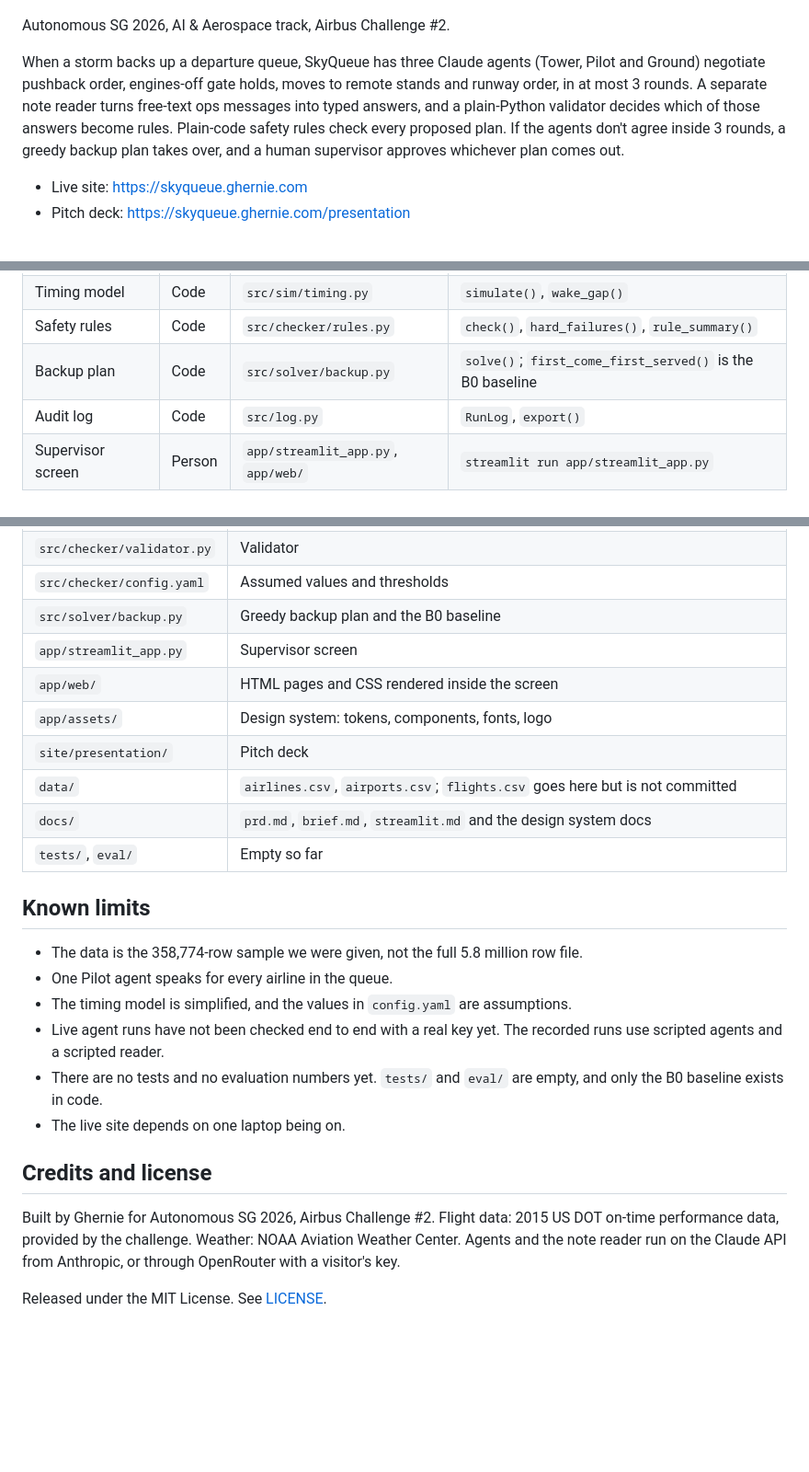
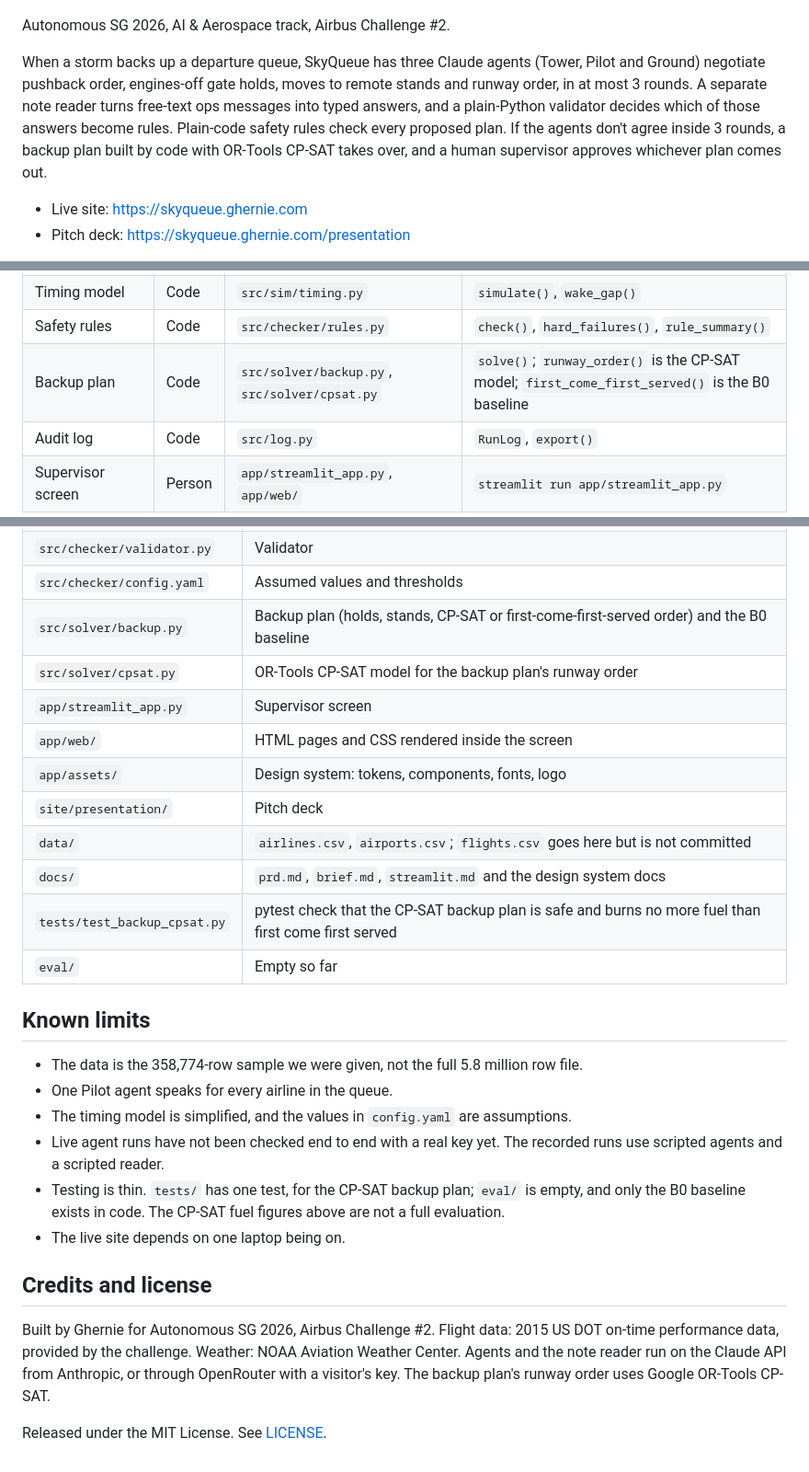
Before and after one commit to slyf0xx97/SkyQueue, a Markdown page: README.md, 3 parts joined by grey strips. Shown at 92% size. Drawn GitHub-style; blank space fills up the shorter version.

```diff
--- a/README.md
+++ b/README.md
@@ -4,7 +4,7 @@
 
 Autonomous SG 2026, AI & Aerospace track, Airbus Challenge #2.
 
-When a storm backs up a departure queue, SkyQueue has three Claude agents (Tower, Pilot and Ground) negotiate pushback order, engines-off gate holds, moves to remote stands and runway order, in at most 3 rounds. A separate note reader turns free-text ops messages into typed answers, and a plain-Python validator decides which of those answers become rules. Plain-code safety rules check every proposed plan. If the agents don't agree inside 3 rounds, a greedy backup plan takes over, and a human supervisor approves whichever plan comes out.
+When a storm backs up a departure queue, SkyQueue has three Claude agents (Tower, Pilot and Ground) negotiate pushback order, engines-off gate holds, moves to remote stands and runway order, in at most 3 rounds. A separate note reader turns free-text ops messages into typed answers, and a plain-Python validator decides which of those answers become rules. Plain-code safety rules check every proposed plan. If the agents don't agree inside 3 rounds, a backup plan built by code with OR-Tools CP-SAT takes over, and a human supervisor approves whichever plan comes out.
 
 - Live site: https://skyqueue.ghernie.com
 - Pitch deck: https://skyqueue.ghernie.com/presentation
@@ -68,7 +68,7 @@ flowchart LR
 | Coordinator | Code | `src/coordinator.py` | `Coordinator.run()` |
 | Timing model | Code | `src/sim/timing.py` | `simulate()`, `wake_gap()` |
 | Safety rules | Code | `src/checker/rules.py` | `check()`, `hard_failures()`, `rule_summary()` |
-| Backup plan | Code | `src/solver/backup.py` | `solve()`; `first_come_first_served()` is the B0 baseline |
+| Backup plan | Code | `src/solver/backup.py`, `src/solver/cpsat.py` | `solve()`; `runway_order()` is the CP-SAT model; `first_come_first_served()` is the B0 baseline |
 | Audit log | Code | `src/log.py` | `RunLog`, `export()` |
 | Supervisor screen | Person | `app/streamlit_app.py`, `app/web/` | `streamlit run app/streamlit_app.py` |
 
@@ -328,14 +332,16 @@ A scenario starts from a trigger row: `WEATHER_DELAY > 15` or `LATE_AIRCRAFT_DEL
 | `src/checker/rules.py` | Safety rules |
 | `src/checker/validator.py` | Validator |
 | `src/checker/config.yaml` | Assumed values and thresholds |
-| `src/solver/backup.py` | Greedy backup plan and the B0 baseline |
+| `src/solver/backup.py` | Backup plan (holds, stands, CP-SAT or first-come-first-served order) and the B0 baseline |
+| `src/solver/cpsat.py` | OR-Tools CP-SAT model for the backup plan's runway order |
 | `app/streamlit_app.py` | Supervisor screen |
 | `app/web/` | HTML pages and CSS rendered inside the screen |
 | `app/assets/` | Design system: tokens, components, fonts, logo |
 | `site/presentation/` | Pitch deck |
 | `data/` | `airlines.csv`, `airports.csv`; `flights.csv` goes here but is not committed |
 | `docs/` | `prd.md`, `brief.md`, `streamlit.md` and the design system docs |
-| `tests/`, `eval/` | Empty so far |
+| `tests/test_backup_cpsat.py` | pytest check that the CP-SAT backup plan is safe and burns no more fuel than first come first served |
+| `eval/` | Empty so far |
 
 ## Known limits
 
@@ -343,11 +349,11 @@ A scenario starts from a trigger row: `WEATHER_DELAY > 15` or `LATE_AIRCRAFT_DEL
 - One Pilot agent speaks for every airline in the queue.
 - The timing model is simplified, and the values in `config.yaml` are assumptions.
 - Live agent runs have not been checked end to end with a real key yet. The recorded runs use scripted agents and a scripted reader.
-- There are no tests and no evaluation numbers yet. `tests/` and `eval/` are empty, and only the B0 baseline exists in code.
+- Testing is thin. `tests/` has one test, for the CP-SAT backup plan; `eval/` is empty, and only the B0 baseline exists in code. The CP-SAT fuel figures above are not a full evaluation.
 - The live site depends on one laptop being on.
 
 ## Credits and license
 
-Built by Ghernie for Autonomous SG 2026, Airbus Challenge #2. Flight data: 2015 US DOT on-time performance data, provided by the challenge. Weather: NOAA Aviation Weather Center. Agents and the note reader run on the Claude API from Anthropic, or through OpenRouter with a visitor's key.
+Built by Ghernie for Autonomous SG 2026, Airbus Challenge #2. Flight data: 2015 US DOT on-time performance data, provided by the challenge. Weather: NOAA Aviation Weather Center. Agents and the note reader run on the Claude API from Anthropic, or through OpenRouter with a visitor's key. The backup plan's runway order uses Google OR-Tools CP-SAT.
 
 Released under the MIT License. See [LICENSE](LICENSE).
```
Also changed, not shown: other parts of README.md (+8 -4 lines), docs/images/architecture.png, 3 other files.
